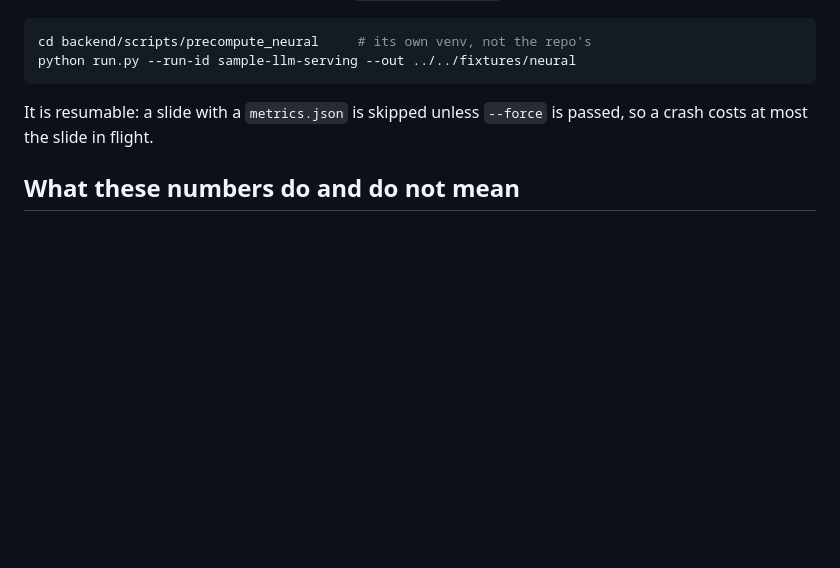
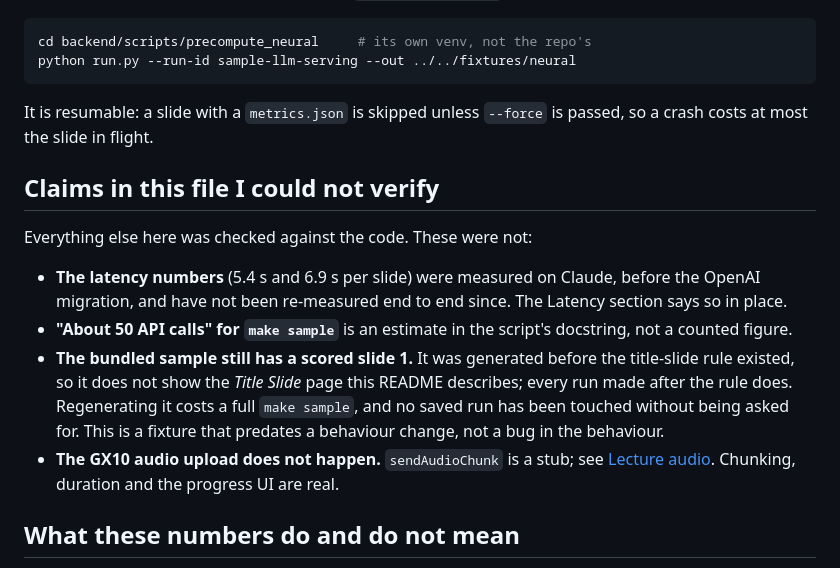
Before and after one commit to PatniNayansh/HackMIT, a Markdown page: README.md, the part around one of its changes. Drawn GitHub-style; blank space fills up the shorter version.

```diff
--- a/README.md
+++ b/README.md
@@ -403,6 +432,22 @@ python run.py --run-id sample-llm-serving --out ../../fixtures/neural
 It is resumable: a slide with a `metrics.json` is skipped unless `--force` is passed, so a crash
 costs at most the slide in flight.
 
+## Claims in this file I could not verify
+
+Everything else here was checked against the code. These were not:
+
+- **The latency numbers** (5.4 s and 6.9 s per slide) were measured on Claude, before the OpenAI
+  migration, and have not been re-measured end to end since. The Latency section says so in place.
+- **"About 50 API calls" for `make sample`** is an estimate in the script's docstring, not a
+  counted figure.
+- **The bundled sample still has a scored slide 1.** It was generated before the title-slide rule
+  existed, so it does not show the *Title Slide* page this README describes; every run made after
+  the rule does. Regenerating it costs a full `make sample`, and no saved run has been touched
+  without being asked for. This is a fixture that predates a behaviour change, not a bug in the
+  behaviour.
+- **The GX10 audio upload does not happen.** `sendAudioChunk` is a stub; see
+  [Lecture audio](#lecture-audio). Chunking, duration and the progress UI are real.
+
 ## What these numbers do and do not mean
 
 - **(Cosine comparator only.) Alignment is semantic similarity, the weaker instrument.** It measures topic and phrasing,
```
Also changed, not shown: other parts of README.md (+55 -26 lines).
